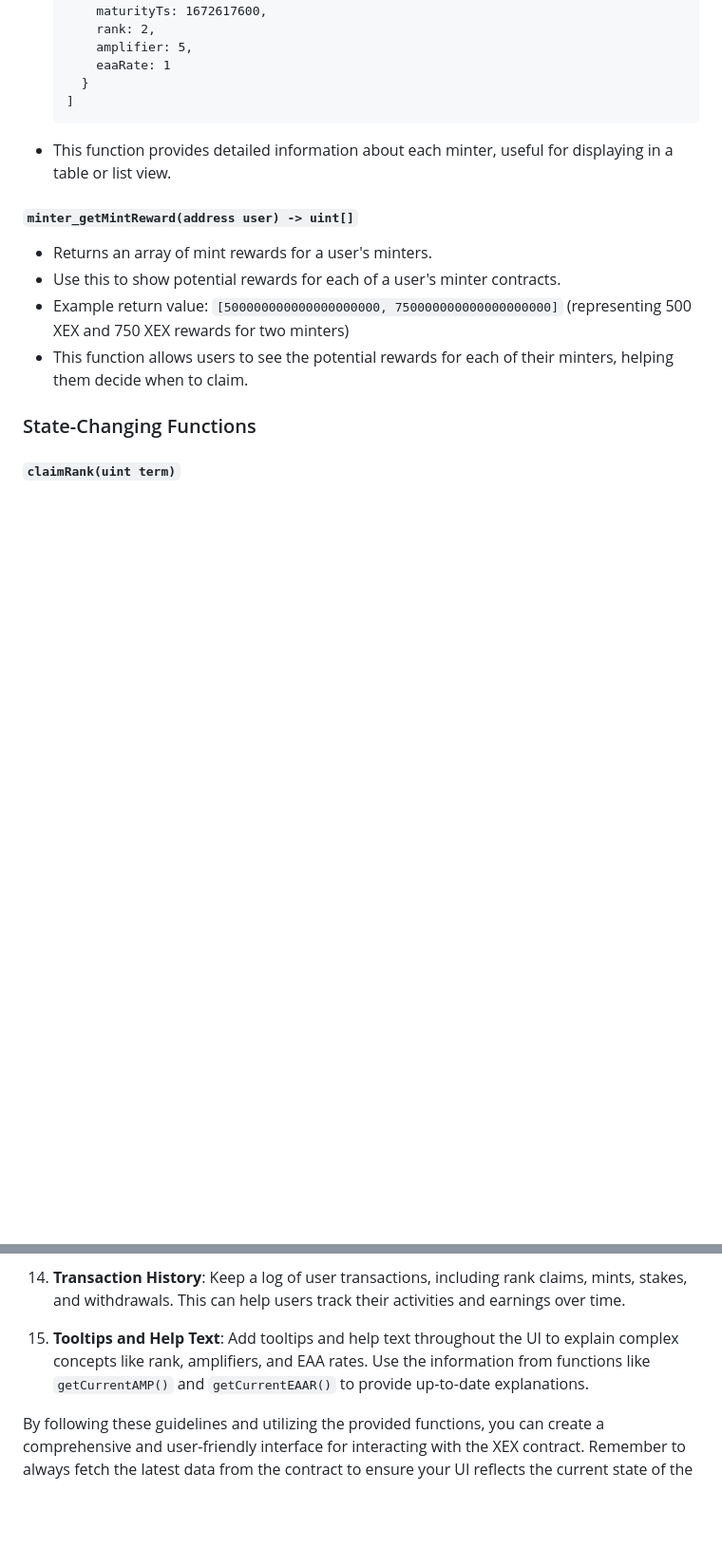
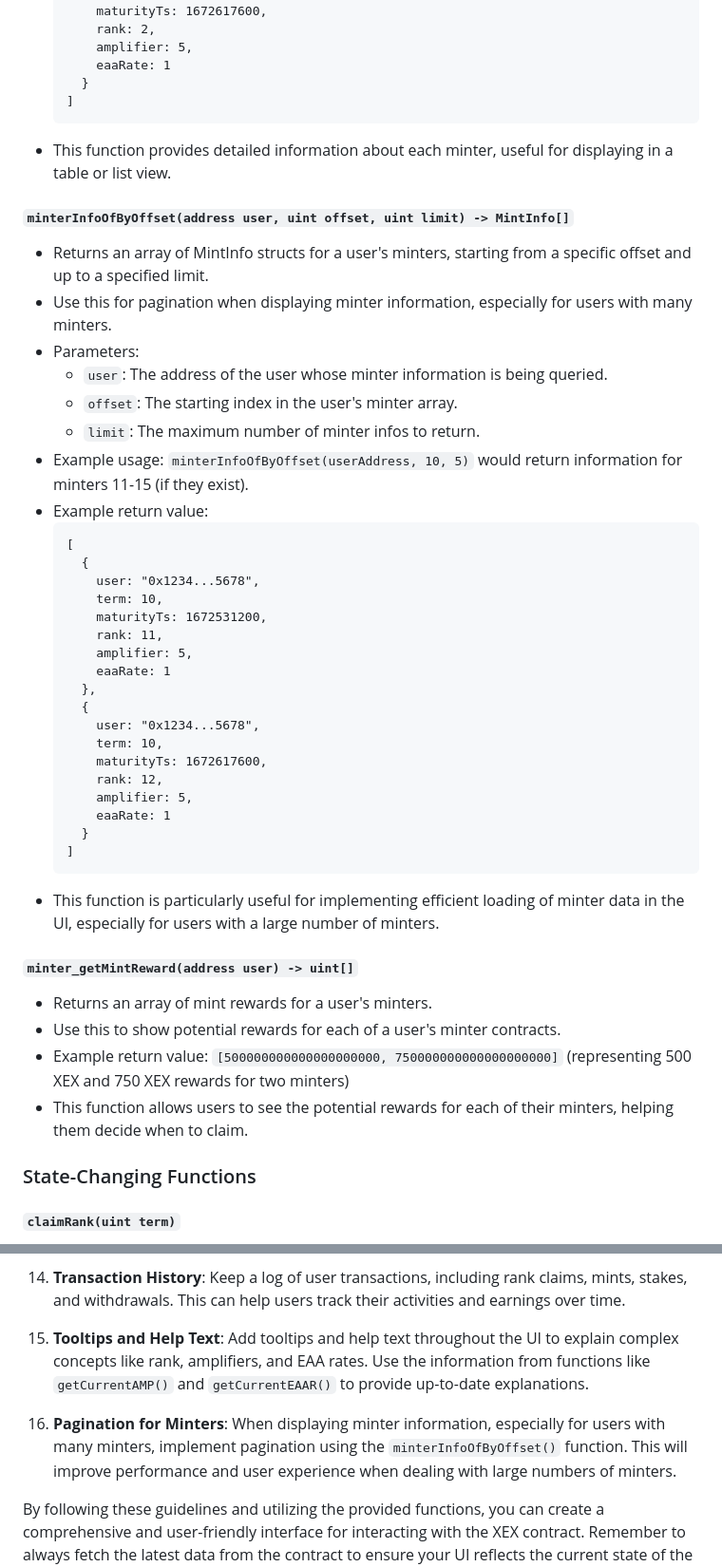
Before and after one commit to xexlabs/xex-contracts, a Markdown page: docs/XEX.md, 2 parts joined by grey strips. Shown at 95% size. GitHub-like rendering; blank space fills up the shorter version.

Commit message:
Added a new function `minterInfoOfByOffset()` to efficiently retrieve minter information for pagination in the UI.

````diff
--- a/docs/XEX.md
+++ b/docs/XEX.md
@@ -135,6 +135,38 @@ XEX is an ERC20 token with additional functionality for minting, staking, and re
     ```
 -   This function provides detailed information about each minter, useful for displaying in a table or list view.
 
+#### `minterInfoOfByOffset(address user, uint offset, uint limit) -> MintInfo[]`
+
+-   Returns an array of MintInfo structs for a user's minters, starting from a specific offset and up to a specified limit.
+-   Use this for pagination when displaying minter information, especially for users with many minters.
+-   Parameters:
+    - `user`: The address of the user whose minter information is being queried.
+    - `offset`: The starting index in the user's minter array.
+    - `limit`: The maximum number of minter infos to return.
+-   Example usage: `minterInfoOfByOffset(userAddress, 10, 5)` would return information for minters 11-15 (if they exist).
+-   Example return value:
+    ```
+    [
+      {
+        user: "0x1234...5678",
+        term: 10,
+        maturityTs: 1672531200,
+        rank: 11,
+        amplifier: 5,
+        eaaRate: 1
+      },
+      {
+        user: "0x1234...5678",
+        term: 10,
+        maturityTs: 1672617600,
+        rank: 12,
+        amplifier: 5,
+        eaaRate: 1
+      }
+    ]
+    ```
+-   This function is particularly useful for implementing efficient loading of minter data in the UI, especially for users with a large number of minters.
+
 #### `minter_getMintReward(address user) -> uint[]`
 
 -   Returns an array of mint rewards for a user's minters.
@@ -238,4 +270,6 @@ XEX is an ERC20 token with additional functionality for minting, staking, and re
 
 15. **Tooltips and Help Text**: Add tooltips and help text throughout the UI to explain complex concepts like rank, amplifiers, and EAA rates. Use the information from functions like `getCurrentAMP()` and `getCurrentEAAR()` to provide up-to-date explanations.
 
+16. **Pagination for Minters**: When displaying minter information, especially for users with many minters, implement pagination using the `minterInfoOfByOffset()` function. This will improve performance and user experience when dealing with large numbers of minters.
+
 By following these guidelines and utilizing the provided functions, you can create a comprehensive and user-friendly interface for interacting with the XEX contract. Remember to always fetch the latest data from the contract to ensure your UI reflects the current state of the blockchain.
````
